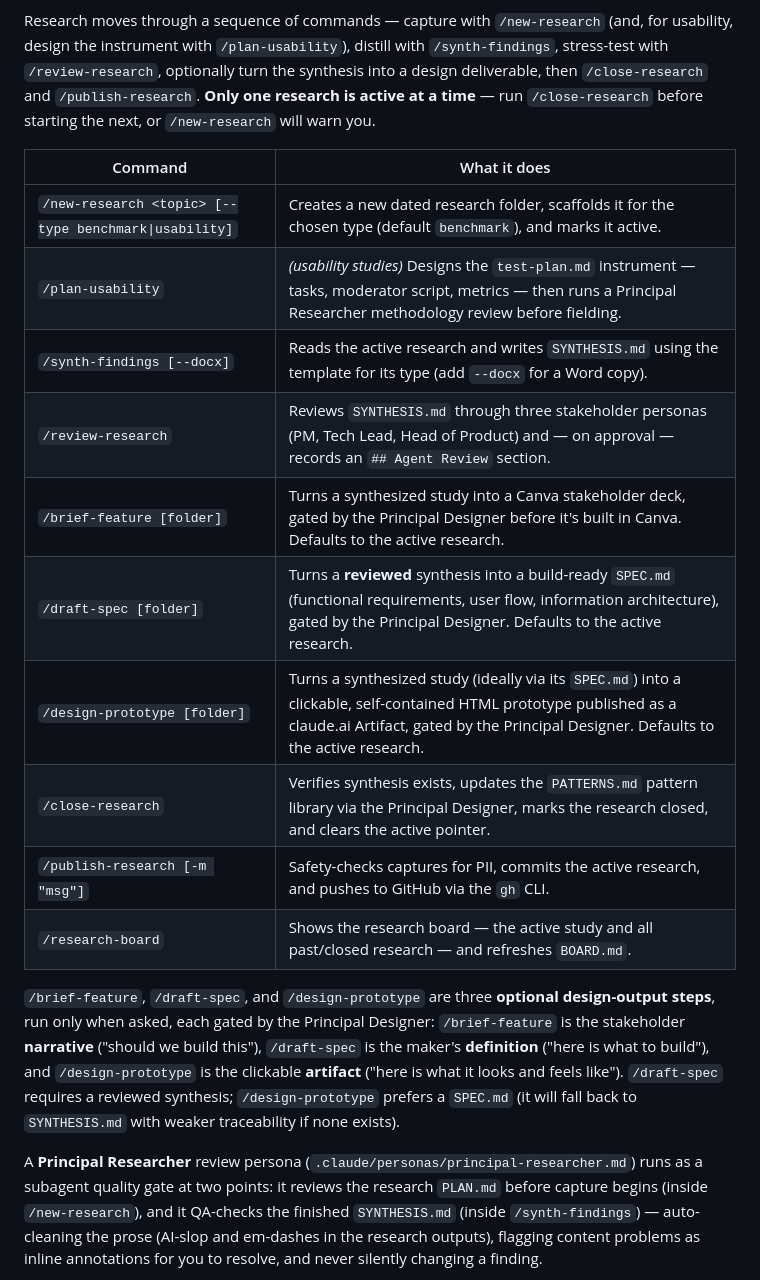
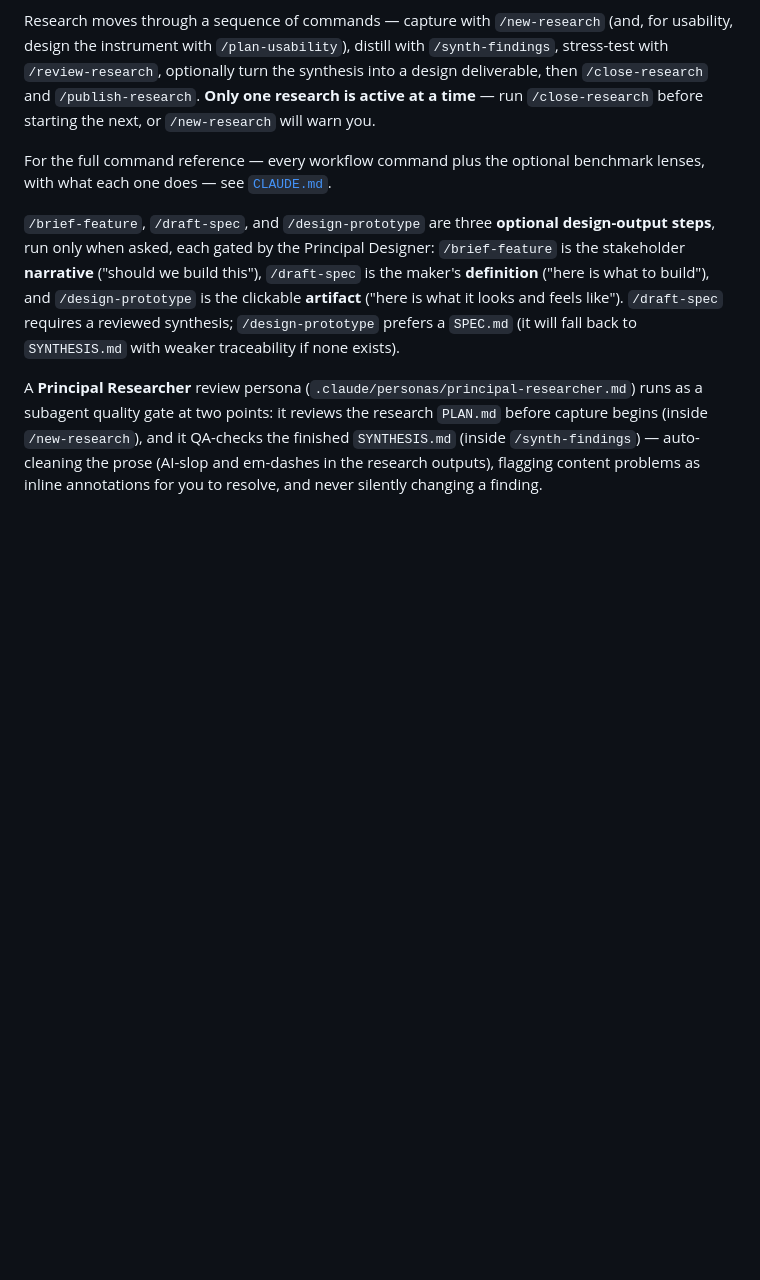
Before and after one commit to rekyb/research-workspace, a Markdown page: README.md, the part around the change. GitHub-like rendering; blank space fills up the shorter version.

Commit message:
docs: remove workflow command table from README
Drop the per-command table from README's Workflow section; point to
CLAUDE.md for the full command reference instead. Keeps README lean and
avoids duplicating the command list in two places.

Co-Authored-By: Claude Opus 4.8 (1M context) <noreply@anthropic.com>

```diff
--- a/README.md
+++ b/README.md
@@ -134,18 +134,8 @@ synthesis into a design deliverable, then `/close-research` and
 `/publish-research`. **Only one research is active at a time** — run
 `/close-research` before starting the next, or `/new-research` will warn you.
 
-| Command | What it does |
-|---|---|
-| `/new-research <topic> [--type benchmark\|usability]` | Creates a new dated research folder, scaffolds it for the chosen type (default `benchmark`), and marks it active. |
-| `/plan-usability` | *(usability studies)* Designs the `test-plan.md` instrument — tasks, moderator script, metrics — then runs a Principal Researcher methodology review before fielding. |
-| `/synth-findings [--docx]` | Reads the active research and writes `SYNTHESIS.md` using the template for its type (add `--docx` for a Word copy). |
-| `/review-research` | Reviews `SYNTHESIS.md` through three stakeholder personas (PM, Tech Lead, Head of Product) and — on approval — records an `## Agent Review` section. |
-| `/brief-feature [folder]` | Turns a synthesized study into a Canva stakeholder deck, gated by the Principal Designer before it's built in Canva. Defaults to the active research. |
-| `/draft-spec [folder]` | Turns a **reviewed** synthesis into a build-ready `SPEC.md` (functional requirements, user flow, information architecture), gated by the Principal Designer. Defaults to the active research. |
-| `/design-prototype [folder]` | Turns a synthesized study (ideally via its `SPEC.md`) into a clickable, self-contained HTML prototype published as a claude.ai Artifact, gated by the Principal Designer. Defaults to the active research. |
-| `/close-research` | Verifies synthesis exists, updates the `PATTERNS.md` pattern library via the Principal Designer, marks the research closed, and clears the active pointer. |
-| `/publish-research [-m "msg"]` | Safety-checks captures for PII, commits the active research, and pushes to GitHub via the `gh` CLI. |
-| `/research-board` | Shows the research board — the active study and all past/closed research — and refreshes `BOARD.md`. |
+For the full command reference — every workflow command plus the optional benchmark
+lenses, with what each one does — see [`CLAUDE.md`](CLAUDE.md).
 
 `/brief-feature`, `/draft-spec`, and `/design-prototype` are three **optional
 design-output steps**, run only when asked, each gated by the Principal
```
